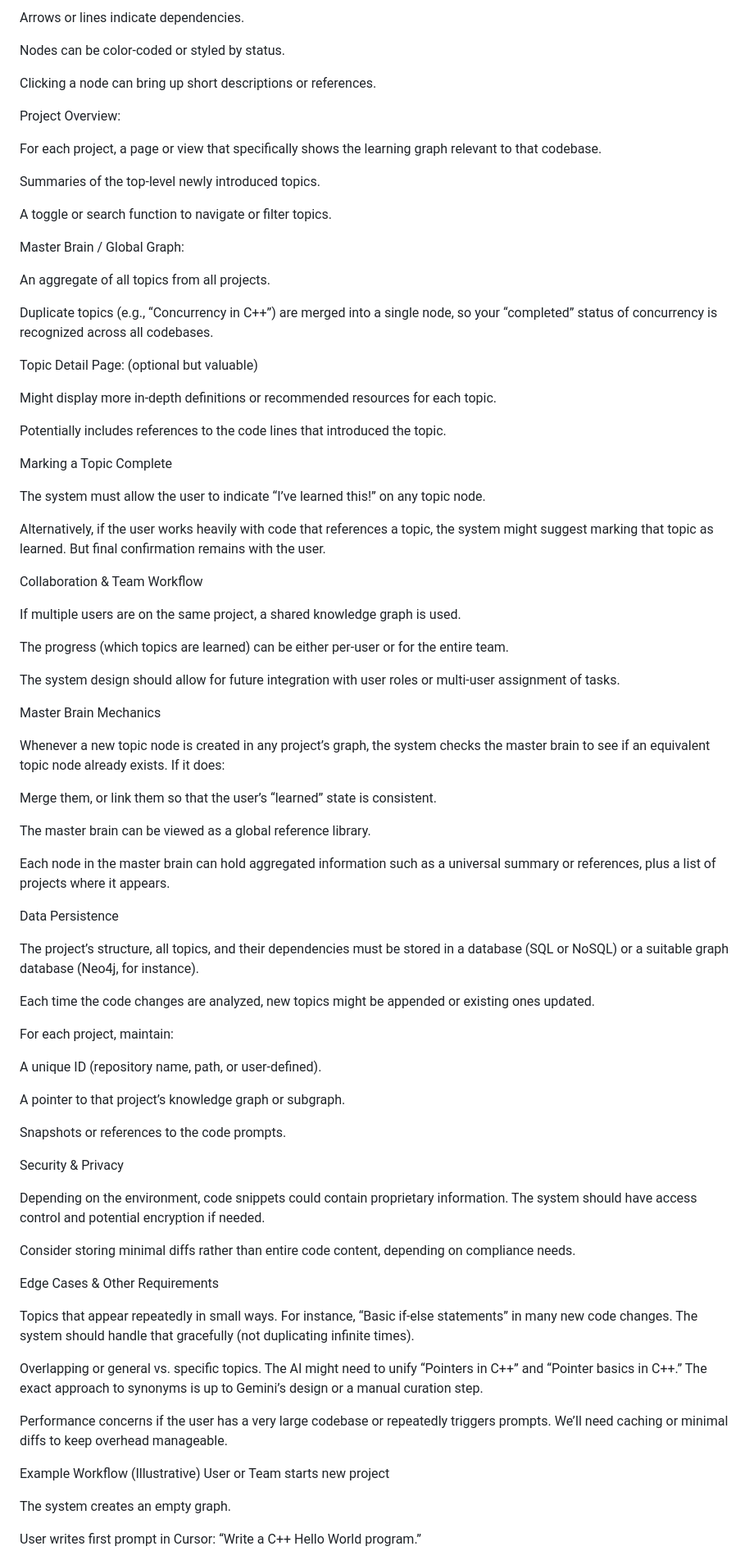
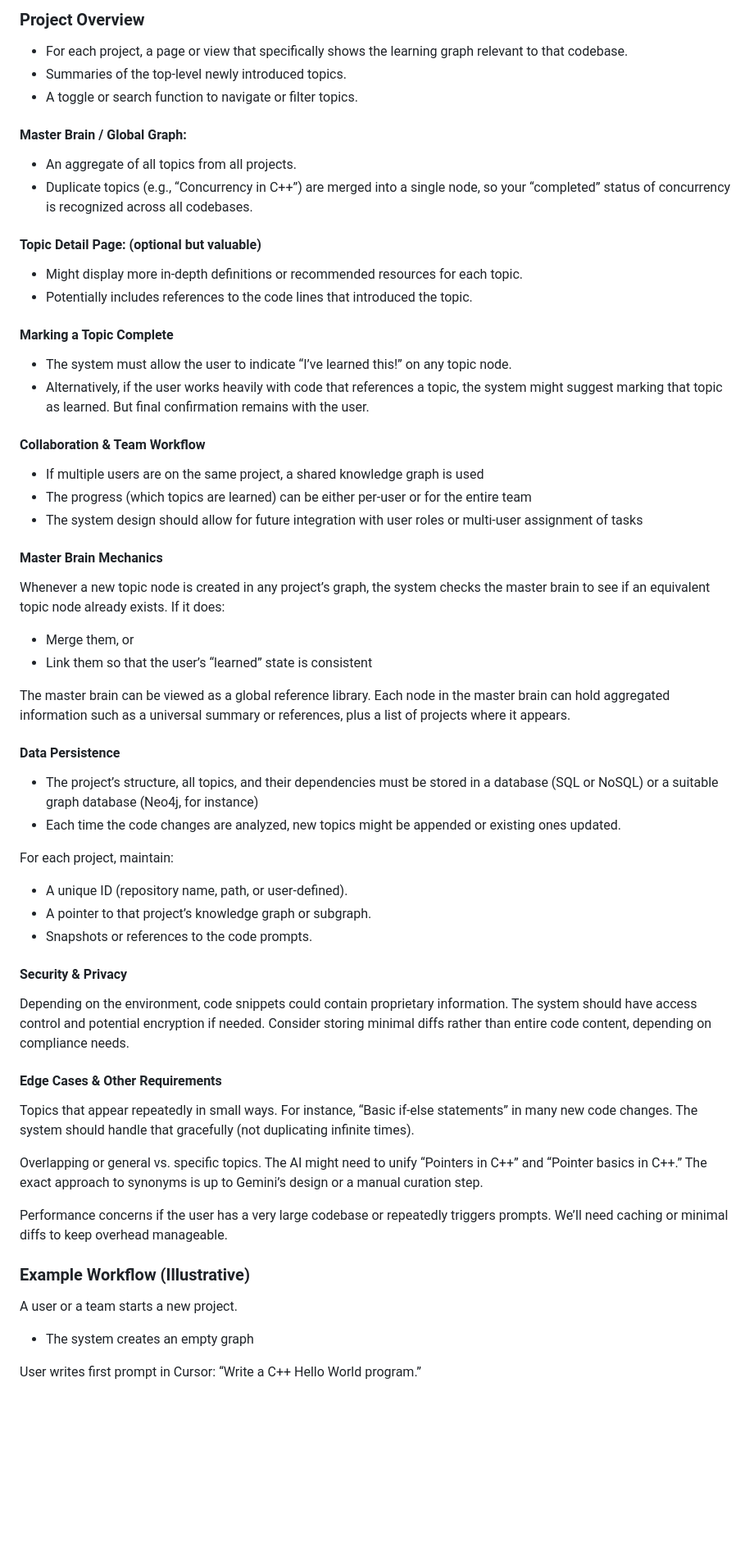
Before and after one commit to Panzah-Nexus/Brain_Vibe, a Markdown page: README.md, the part around one of its changes. Shown at 82% size. Drawn GitHub-style; blank space fills up the shorter version.

Commit message:
Improved readability of README.md

```diff
--- a/README.md
+++ b/README.md
@@ -85,75 +63,53 @@ Shows nodes as topics.
 
-Arrows or lines indicate dependencies.
+### Project Overview
 
-Nodes can be color-coded or styled by status.
+- For each project, a page or view that specifically shows the learning graph relevant to that codebase.
+- Summaries of the top-level newly introduced topics.
+- A toggle or search function to navigate or filter topics.
 
-Clicking a node can bring up short descriptions or references.
+#### Master Brain / Global Graph:
 
-Project Overview:
+- An aggregate of all topics from all projects.
+- Duplicate topics (e.g., “Concurrency in C++”) are merged into a single node, so your “completed” status of concurrency is recognized across all codebases.
 
-For each project, a page or view that specifically shows the learning graph relevant to that codebase.
+#### Topic Detail Page: (optional but valuable)
+- Might display more in-depth definitions or recommended resources for each topic.
+- Potentially includes references to the code lines that introduced the topic.
 
-Summaries of the top-level newly introduced topics.
+#### Marking a Topic Complete
 
-A toggle or search function to navigate or filter topics.
+- The system must allow the user to indicate “I’ve learned this!” on any topic node.
+- Alternatively, if the user works heavily with code that references a topic, the system might suggest marking that topic as learned. But final confirmation remains with the user.
 
-Master Brain / Global Graph:
+#### Collaboration & Team Workflow
 
-An aggregate of all topics from all projects.
+- If multiple users are on the same project, a shared knowledge graph is used
+- The progress (which topics are learned) can be either per-user or for the entire team
+- The system design should allow for future integration with user roles or multi-user assignment of tasks
 
-Duplicate topics (e.g., “Concurrency in C++”) are merged into a single node, so your “completed” status of concurrency is recognized across all codebases.
-
-Topic Detail Page: (optional but valuable)
-
-Might display more in-depth definitions or recommended resources for each topic.
-
-Potentially includes references to the code lines that introduced the topic.
-
-Marking a Topic Complete
-
-The system must allow the user to indicate “I’ve learned this!” on any topic node.
-
-Alternatively, if the user works heavily with code that references a topic, the system might suggest marking that topic as learned. But final confirmation remains with the user.
-
-Collaboration & Team Workflow
-
-If multiple users are on the same project, a shared knowledge graph is used.
-
-The progress (which topics are learned) can be either per-user or for the entire team.
-
-The system design should allow for future integration with user roles or multi-user assignment of tasks.
-
-Master Brain Mechanics
+#### Master Brain Mechanics
 
 Whenever a new topic node is created in any project’s graph, the system checks the master brain to see if an equivalent topic node already exists. If it does:
+- Merge them, or
+- Link them so that the user’s “learned” state is consistent
 
-Merge them, or link them so that the user’s “learned” state is consistent.
+The master brain can be viewed as a global reference library. Each node in the master brain can hold aggregated information such as a universal summary or references, plus a list of projects where it appears.
 
-The master brain can be viewed as a global reference library.
+#### Data Persistence
 
-Each node in the master brain can hold aggregated information such as a universal summary or references, plus a list of projects where it appears.
-
-Data Persistence
-
-The project’s structure, all topics, and their dependencies must be stored in a database (SQL or NoSQL) or a suitable graph database (Neo4j, for instance).
-
-Each time the code changes are analyzed, new topics might be appended or existing ones updated.
+- The project’s structure, all topics, and their dependencies must be stored in a database (SQL or NoSQL) or a suitable graph database (Neo4j, for instance)
+- Each time the code changes are analyzed, new topics might be appended or existing ones updated.
 
 For each project, maintain:
+- A unique ID (repository name, path, or user-defined).
+- A pointer to that project’s knowledge graph or subgraph.
+- Snapshots or references to the code prompts.
 
-A unique ID (repository name, path, or user-defined).
+#### Security & Privacy
 
-A pointer to that project’s knowledge graph or subgraph.
+Depending on the environment, code snippets could contain proprietary information. The system should have access control and potential encryption if needed. Consider storing minimal diffs rather than entire code content, depending on compliance needs.
 
-Snapshots or references to the code prompts.
-
-Security & Privacy
-
-Depending on the environment, code snippets could contain proprietary information. The system should have access control and potential encryption if needed.
-
-Consider storing minimal diffs rather than entire code content, depending on compliance needs.
-
-Edge Cases & Other Requirements
+#### Edge Cases & Other Requirements
 
 Topics that appear repeatedly in small ways. For instance, “Basic if-else statements” in many new code changes. The system should handle that gracefully (not duplicating infinite times).
 
@@ -161,10 +117,10 @@ Overlapping or general vs. specific topics. The AI might need to unify “Pointe
 
 Performance concerns if the user has a very large codebase or repeatedly triggers prompts. We’ll need caching or minimal diffs to keep overhead manageable.
 
-Example Workflow (Illustrative)
-User or Team starts new project
+### Example Workflow (Illustrative)
+A user or a team starts a new project.
 
-The system creates an empty graph.
+- The system creates an empty graph
 
 User writes first prompt in Cursor: “Write a C++ Hello World program.”
 
```
Also changed, not shown: other parts of README.md (+42 -71 lines).
